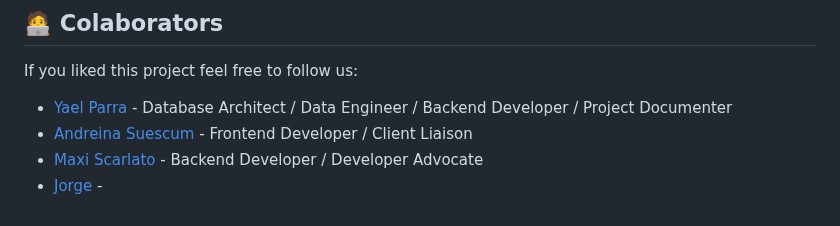
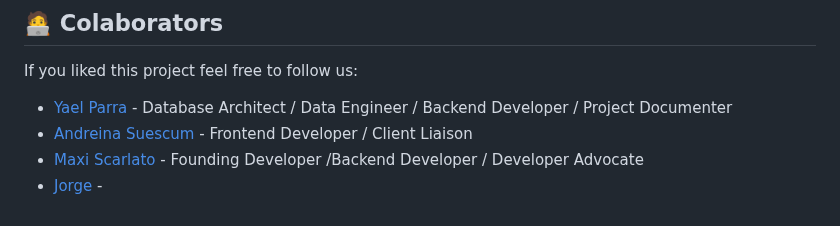
Before and after one commit to Yael-Parra/Repo---Midi, a Markdown page: README.md, the part around the change. Rendered like a GitHub page.

```diff
--- a/README.md
+++ b/README.md
@@ -168,5 +168,5 @@ If you liked this project feel free to follow us:
 
 - [Yael Parra](https://www.linkedin.com/in/yael-parra/) - Database Architect / Data Engineer / Backend Developer / Project Documenter
 - [Andreina Suescum](https://www.linkedin.com/in/andreina-suescum-a44860231) - Frontend Developer / Client Liaison
-- [Maxi Scarlato](https://www.linkedin.com/in/maximiliano-carlos-scarlato-830a94284/) - Backend Developer / Developer Advocate
+- [Maxi Scarlato](https://www.linkedin.com/in/maximiliano-carlos-scarlato-830a94284/) - Founding Developer /Backend Developer / Developer Advocate
 - [Jorge](https://github.com/michaeljohnson) -
```
